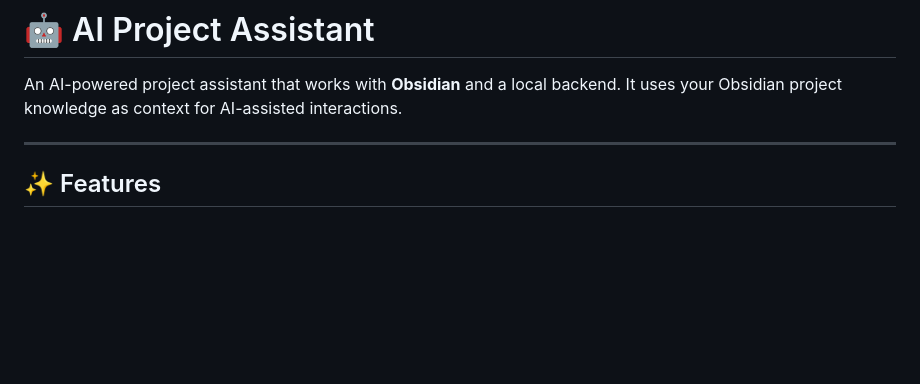
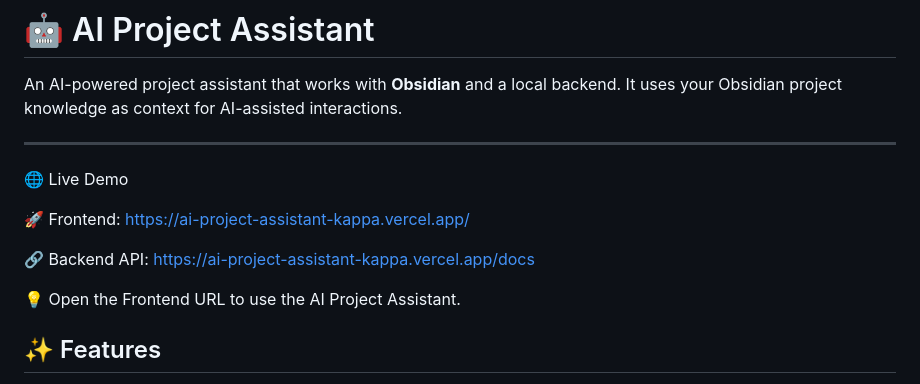
Before and after one commit to RAJASREE-GORREPATI/AI-Project-Assistant, a Markdown page: README.md, the part around the change. Rendered like a GitHub page; blank space fills up the shorter version.

```diff
--- a/README.md
+++ b/README.md
@@ -4,6 +4,16 @@ An AI-powered project assistant that works with **Obsidian** and a local backend
 It uses your Obsidian project knowledge as context for AI-assisted interactions.
 
 ---
+
+🌐 Live Demo
+
+🚀 Frontend:
+https://ai-project-assistant-kappa.vercel.app/
+
+🔗 Backend API:
+https://ai-project-assistant-kappa.vercel.app/docs
+
+💡 Open the Frontend URL to use the AI Project Assistant.
 
 ## ✨ Features
 
```
